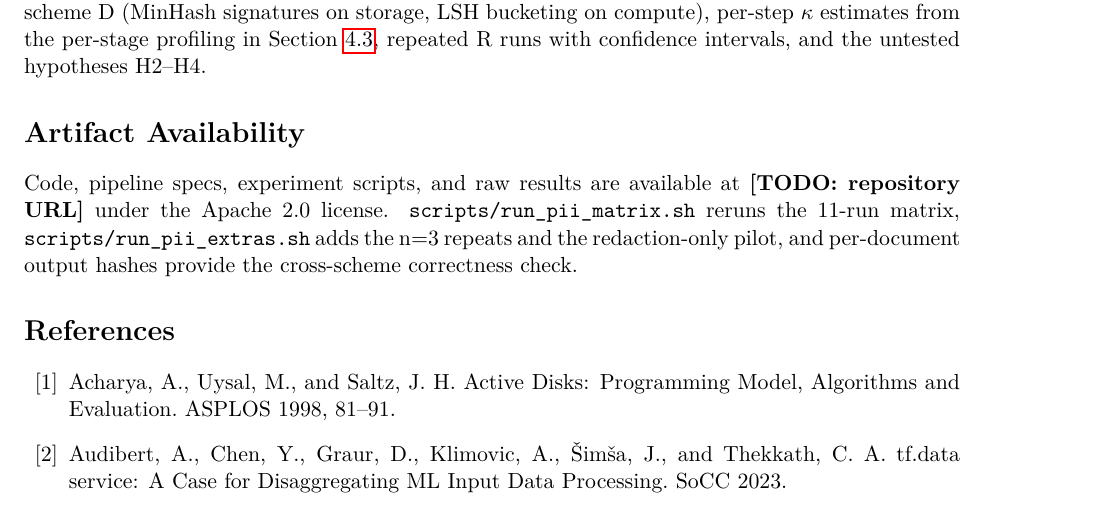
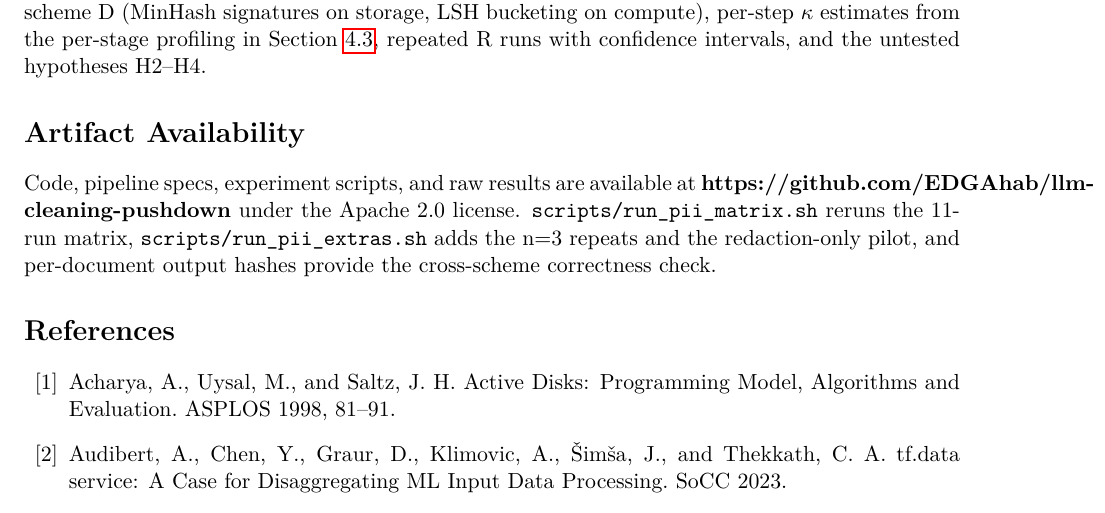
Before and after one commit to EDGAhab/llm-cleaning-pushdown, a LaTeX paper (paper/paper.tex): part of page 9 of 10, cut so that both start at the same text. Compiled offline with pdfLaTeX.

Commit message:
Paper: insert public repository URL

```diff
--- a/paper/paper.tex
+++ b/paper/paper.tex
@@ -231,7 +231,7 @@ The most useful next steps are raw crawl input, a bandwidth sweep on real links,
 
 \section*{Artifact Availability}
 
-Code, pipeline specs, experiment scripts, and raw results are available at \textbf{[TODO: repository URL]} under the Apache 2.0 license. \texttt{scripts/run\_pii\_matrix.sh} reruns the 11-run matrix, \texttt{scripts/run\_pii\_extras.sh} adds the n=3 repeats and the redaction-only pilot, and per-document output hashes provide the cross-scheme correctness check.
+Code, pipeline specs, experiment scripts, and raw results are available at \textbf{https://github.com/EDGAhab/llm-cleaning-pushdown} under the Apache 2.0 license. \texttt{scripts/run\_pii\_matrix.sh} reruns the 11-run matrix, \texttt{scripts/run\_pii\_extras.sh} adds the n=3 repeats and the redaction-only pilot, and per-document output hashes provide the cross-scheme correctness check.
 
 \begin{thebibliography}{99}
 
```
Also changed, not shown: paper/paper.md (+1 -1 lines), paper/paper.pdf, 1 other file.
